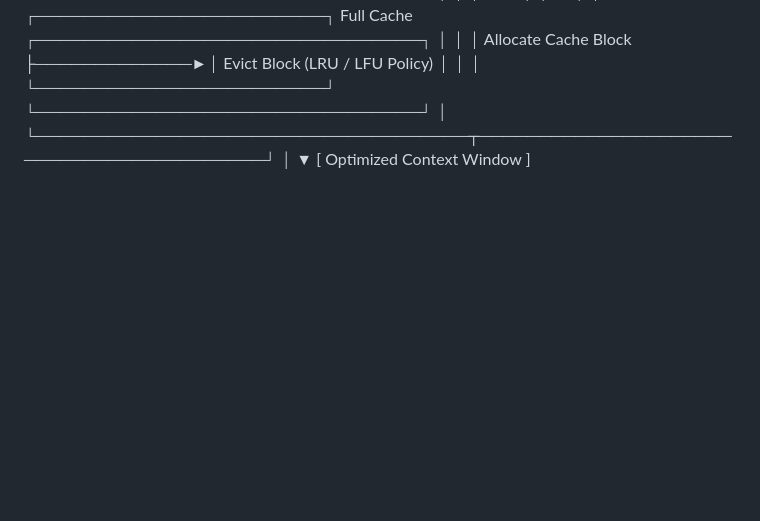
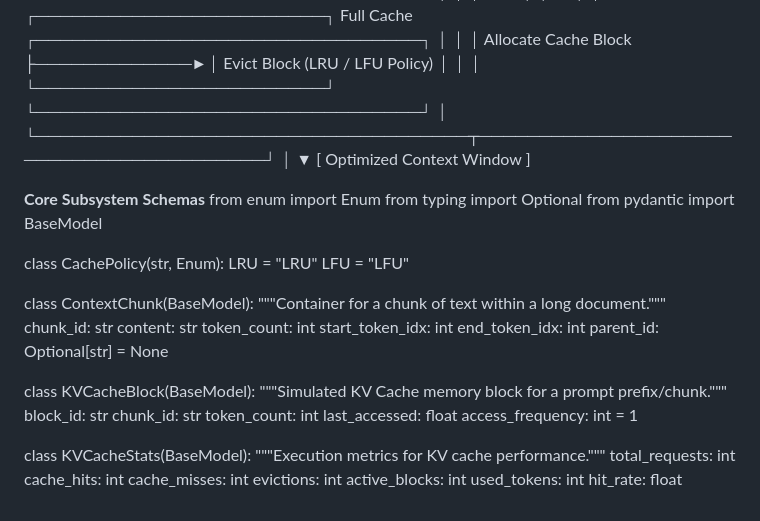
Before and after one commit to hasla-ai/LLM, a Markdown page: ARCHITECTURE.md, the part around the change. Rendered like a GitHub page; blank space fills up the shorter version.

Commit message:
docs: update README.md and ARCHITECTURE.md with Mission 21 Long-Context & KV Cache details

```diff
--- a/ARCHITECTURE.md
+++ b/ARCHITECTURE.md
@@ -978,3 +978,39 @@ class ConsensusResult(BaseModel):
                                      │
                                      ▼
                        [ Optimized Context Window ]
+
+**Core Subsystem Schemas**
+from enum import Enum
+from typing import Optional
+from pydantic import BaseModel
+
+class CachePolicy(str, Enum):
+    LRU = "LRU"
+    LFU = "LFU"
+
+class ContextChunk(BaseModel):
+    """Container for a chunk of text within a long document."""
+    chunk_id: str
+    content: str
+    token_count: int
+    start_token_idx: int
+    end_token_idx: int
+    parent_id: Optional[str] = None
+
+class KVCacheBlock(BaseModel):
+    """Simulated KV Cache memory block for a prompt prefix/chunk."""
+    block_id: str
+    chunk_id: str
+    token_count: int
+    last_accessed: float
+    access_frequency: int = 1
+
+class KVCacheStats(BaseModel):
+    """Execution metrics for KV cache performance."""
+    total_requests: int
+    cache_hits: int
+    cache_misses: int
+    evictions: int
+    active_blocks: int
+    used_tokens: int
+    hit_rate: float
```
